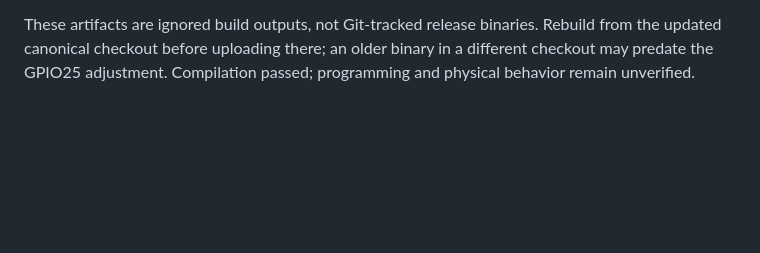
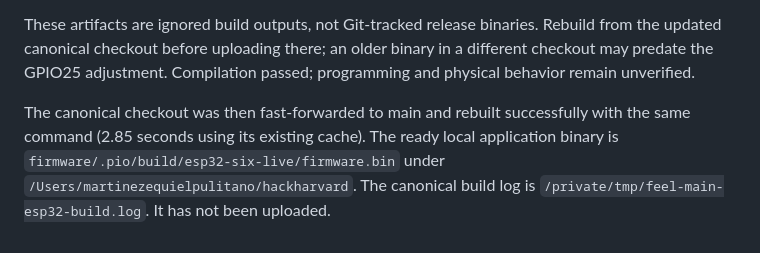
Before and after one commit to MartinPuli/feel, a Markdown page: docs/ESP32-PROGRAMMING.md, the part around the change. Drawn GitHub-style; blank space fills up the shorter version.

Commit message:
Record successful ESP32 build in canonical main checkout

```diff
--- a/docs/ESP32-PROGRAMMING.md
+++ b/docs/ESP32-PROGRAMMING.md
@@ -93,3 +93,9 @@ These artifacts are ignored build outputs, not Git-tracked release binaries.
 Rebuild from the updated canonical checkout before uploading there; an older
 binary in a different checkout may predate the GPIO25 adjustment. Compilation
 passed; programming and physical behavior remain unverified.
+
+The canonical checkout was then fast-forwarded to main and rebuilt successfully
+with the same command (2.85 seconds using its existing cache). The ready local
+application binary is `firmware/.pio/build/esp32-six-live/firmware.bin` under
+`/Users/martinezequielpulitano/hackharvard`. The canonical build log is
+`/private/tmp/feel-main-esp32-build.log`. It has not been uploaded.
```
